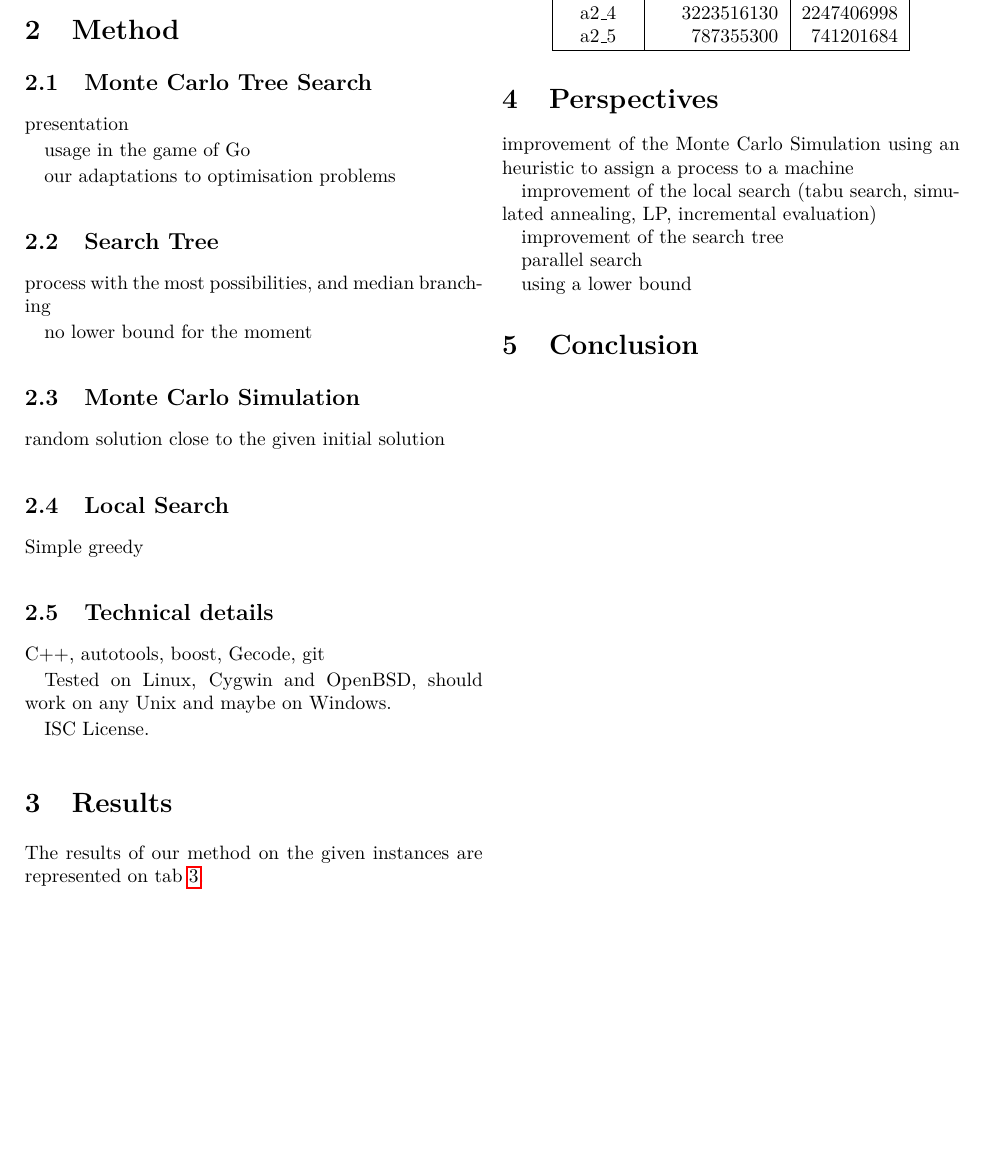
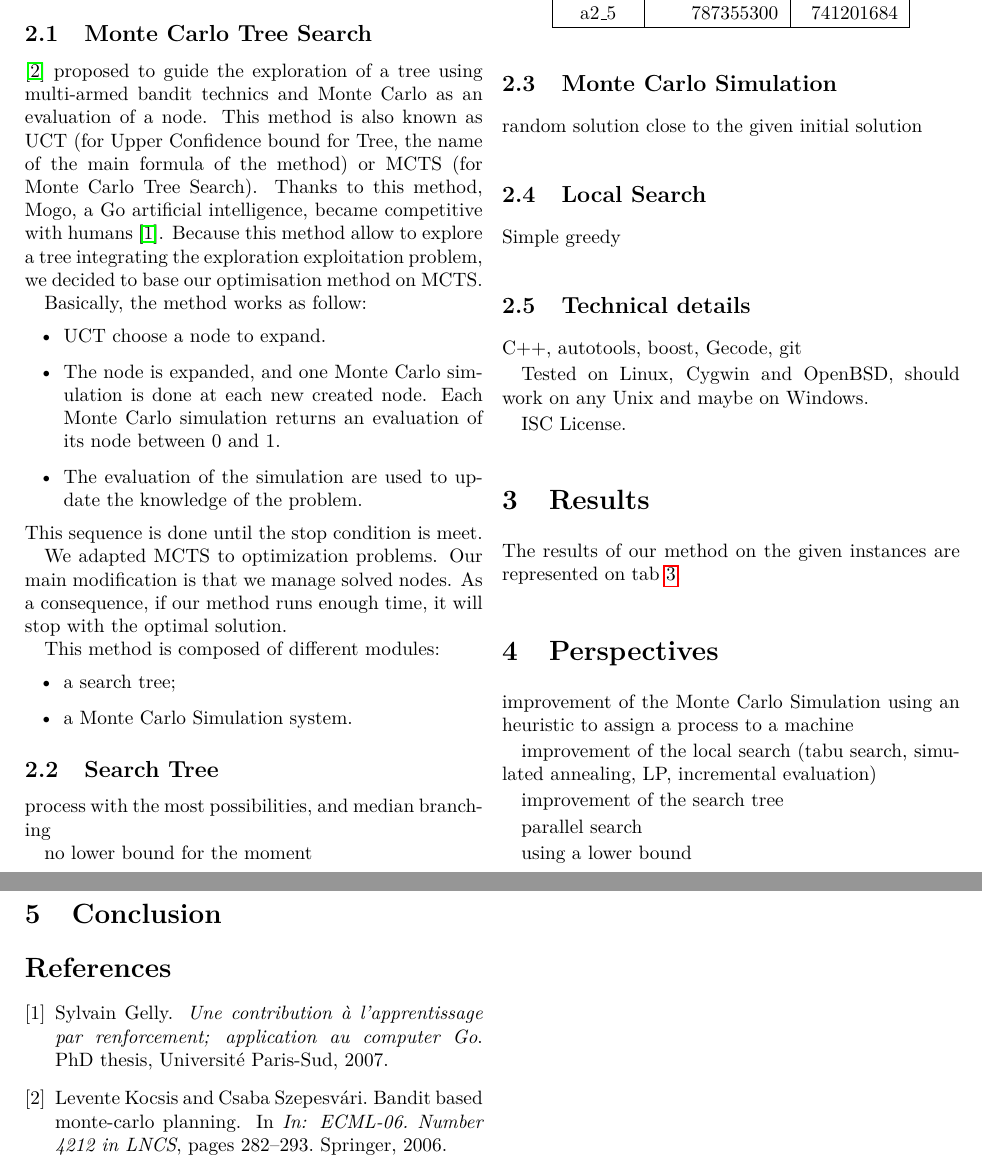
Before and after one commit to gturri/roadef2012, a LaTeX document (tex/S32-qualification-abstract.tex, which reads tex/bibliography.bib): part of the page before the commit and two parts of pages 1 and 2 of 2 after it, the two joined at a grey line, cut at the place of the change, the shorter picture padded with empty space. Compiled offline with pdfLaTeX.

Commit message:
presentation MCTS

```diff
--- a/tex/S32-qualification-abstract.tex
+++ b/tex/S32-qualification-abstract.tex
@@ -30,11 +30,36 @@ the improvement we will do to the method is exposed.
 
 \subsection{Monte Carlo Tree Search}
 
-presentation
+\cite{kocsis2006bandit} proposed to guide the exploration of a tree
+using multi-armed bandit technics and Monte Carlo as an evaluation of
+a node.  This method is also known as UCT (for Upper Confidence bound
+for Tree, the name of the main formula of the method) or MCTS (for
+Monte Carlo Tree Search).  Thanks to this method, Mogo, a Go
+artificial intelligence, became competitive with humans
+\cite{gelly2007contribution}.  Because this method allow to explore a
+tree integrating the exploration exploitation problem, we decided to
+base our optimisation method on MCTS.
 
-usage in the game of Go
+Basically, the method works as follow:
+\begin{itemize}
+\item UCT choose a node to expand.
+\item The node is expanded, and one Monte Carlo simulation is done at
+  each new created node. Each Monte Carlo simulation returns an
+  evaluation of its node between 0 and 1.
+\item The evaluation of the simulation are used to update the
+  knowledge of the problem.
+\end{itemize}
+This sequence is done until the stop condition is meet.
 
-our adaptations to optimisation problems
+We adapted MCTS to optimization problems. Our main modification is
+that we manage solved nodes.  As a consequence, if our method runs
+enough time, it will stop with the optimal solution.
+
+This method is composed of different modules:
+\begin{itemize}
+\item a search tree;
+\item a Monte Carlo Simulation system.
+\end{itemize}
 
 \subsection{Search Tree}
 
--- a/tex/bibliography.bib
+++ b/tex/bibliography.bib
@@ -0,0 +6 @@
+    pages = {282--293},
```
Also changed, not shown: tex/S32-qualification-abstract.tex (1 more changed lines), tex/bibliography.bib (14 more changed lines).
